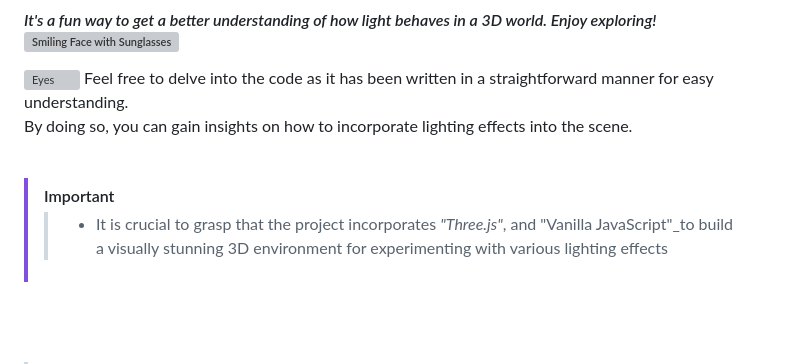
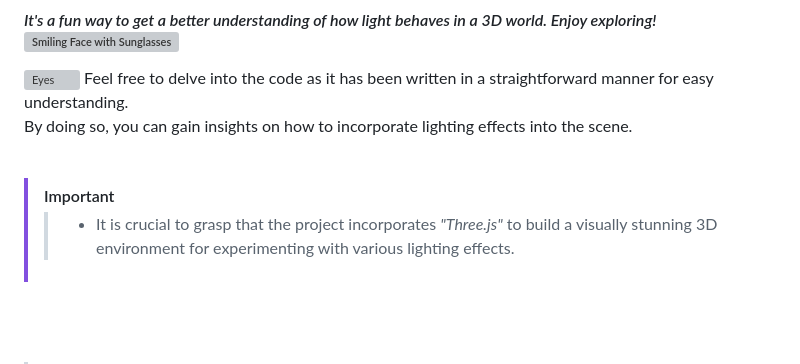
Before and after one commit to ShahramShakiba/Lights-p03, a Markdown page: README.md, the part around the change printed below. Rendered like a GitHub page; grey boxes are pictures that could not be loaded.

```diff
--- a/README.md
+++ b/README.md
@@ -16,7 +16,7 @@
 <br/> <br/>
 
 > [!IMPORTANT]
->> - It is crucial to grasp that the project incorporates _"Three.js"_, and "Vanilla JavaScript"_to build a visually stunning 3D environment for experimenting with various lighting effects
+>> - It is crucial to grasp that the project incorporates _"Three.js"_ to build a visually stunning 3D environment for experimenting with various lighting effects.
 
 
 <br/><br/>
```
Also changed, not shown: other parts of README.md (+1 -1 lines).
